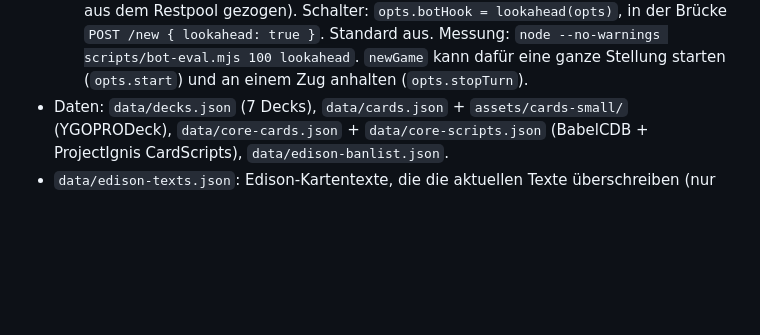
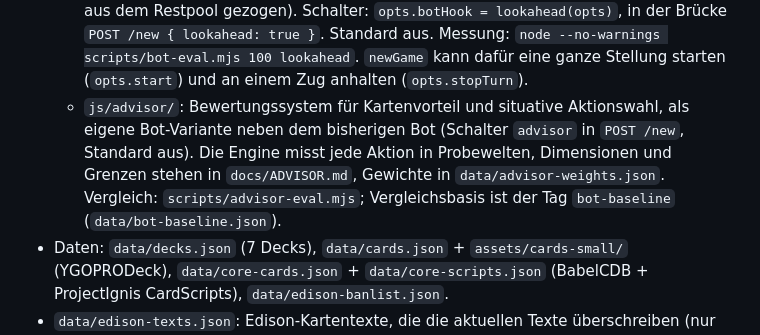
Before and after one commit to debbeeejohn-cell/FROGOTK, a Markdown page: CLAUDE.md, the part around the change. GitHub-like rendering; blank space fills up the shorter version.

Commit message:
Dokumentation: Bewertungssystem (docs/ADVISOR.md), CLAUDE.md und Roadmap
Co-Authored-By: Claude Sonnet 5.5 <noreply@anthropic.com>
Claude-Session: https://claude.ai/code/session_01TnojXtaseJL3MjjkXhRzWe

```diff
--- a/CLAUDE.md
+++ b/CLAUDE.md
@@ -43,6 +43,10 @@ Kein Test-Framework: jede Datei ist ein `assert`-Skript und endet mit „all che
     aus dem öffentlichen Brett, meine verdeckten Karten aus dem Restpool gezogen). Schalter: `opts.botHook = lookahead(opts)`,
     in der Brücke `POST /new { lookahead: true }`. Standard aus. Messung: `node --no-warnings scripts/bot-eval.mjs 100 lookahead`.
     `newGame` kann dafür eine ganze Stellung starten (`opts.start`) und an einem Zug anhalten (`opts.stopTurn`).
+  - `js/advisor/`: Bewertungssystem für Kartenvorteil und situative Aktionswahl, als eigene Bot-Variante neben dem bisherigen Bot
+    (Schalter `advisor` in `POST /new`, Standard aus). Die Engine misst jede Aktion in Probewelten, Dimensionen und Grenzen
+    stehen in `docs/ADVISOR.md`, Gewichte in `data/advisor-weights.json`. Vergleich: `scripts/advisor-eval.mjs`; Vergleichsbasis
+    ist der Tag `bot-baseline` (`data/bot-baseline.json`).
 - Daten: `data/decks.json` (7 Decks), `data/cards.json` + `assets/cards-small/` (YGOPRODeck),
   `data/core-cards.json` + `data/core-scripts.json` (BabelCDB + ProjectIgnis CardScripts),
   `data/edison-banlist.json`.
```
Also changed, not shown: docs/DEVELOPMENT_ROADMAP.md (+1 -1 lines).
